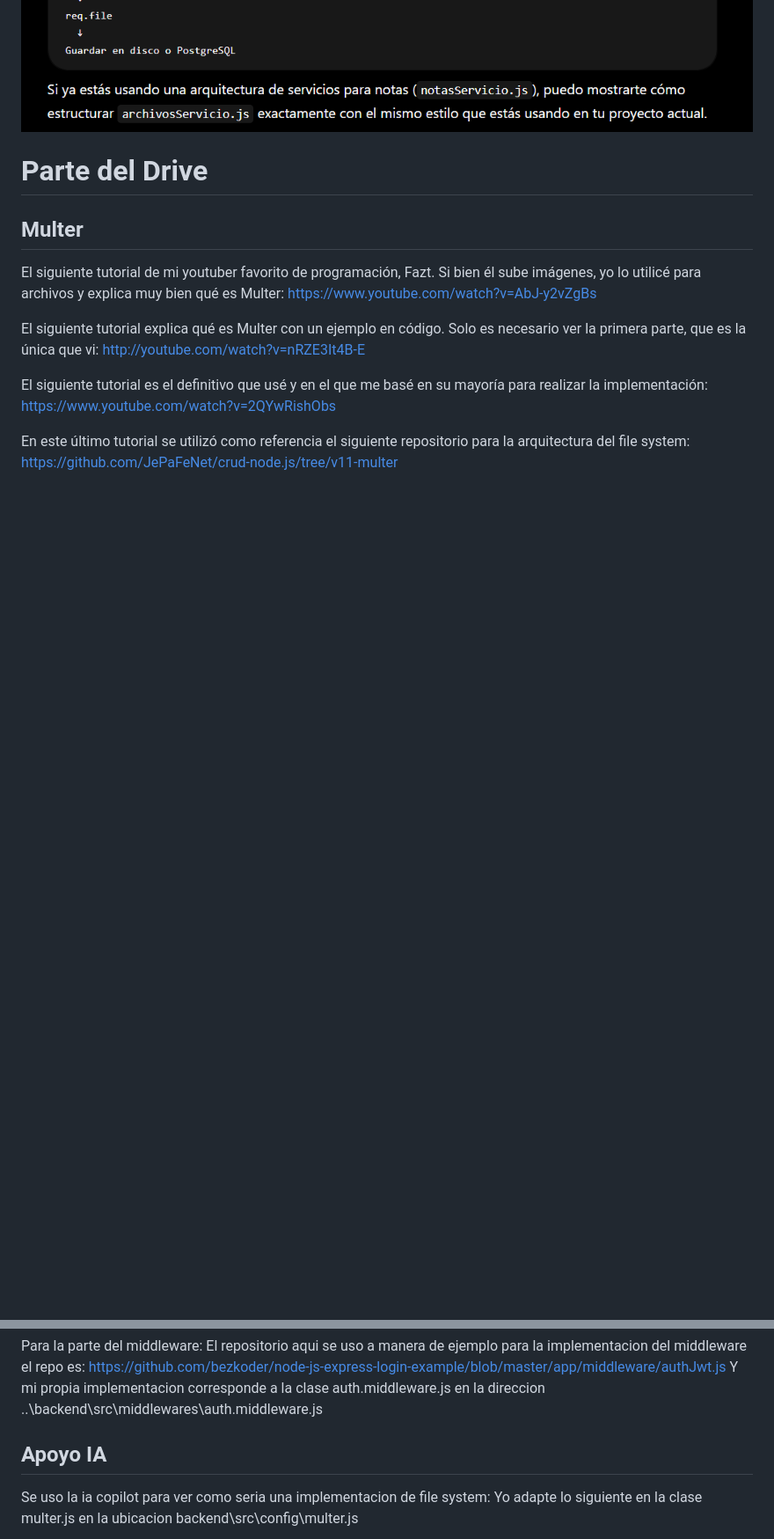
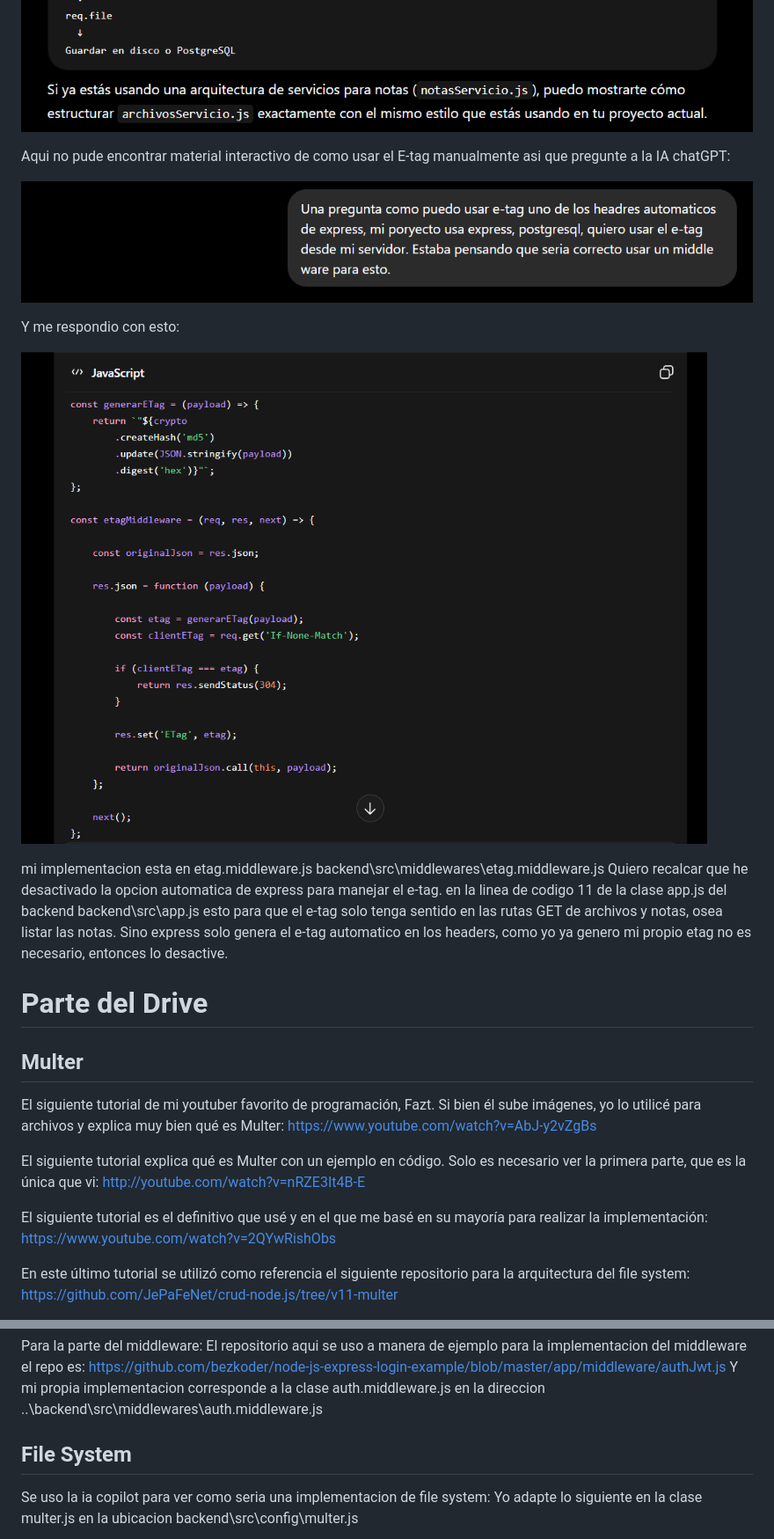
Before and after one commit to MarsMirabalF/proyectoWeb, a Markdown page: README.md, 2 parts joined by grey strips. Shown at 88% size. Drawn GitHub-style; pictures changed too: evidencias/image-1-1.png (added), evidencias/image-1-2.png (added); blank space fills up the shorter version.

```diff
--- a/README.md
+++ b/README.md
@@ -142,6 +142,21 @@ archivos controller.
 ![alt text](evidencias/image-12.png)
 
 
+Aqui no pude encontrar material interactivo de como usar el E-tag manualmente asi que pregunte a la IA chatGPT:
+
+![alt text](evidencias/image-1-1.png)
+
+Y me respondio con esto:
+
+![alt text](evidencias/image-1-2.png)
+
+mi implementacion esta en etag.middleware.js backend\src\middlewares\etag.middleware.js
+Quiero recalcar que he desactivado la opcion automatica de express para manejar el e-tag. en la linea de codigo 11 de la clase
+app.js del backend backend\src\app.js esto para que el e-tag solo tenga sentido en las rutas GET de archivos y notas, osea listar
+las notas. Sino express solo genera el e-tag automatico en los headers, como yo ya genero mi propio etag no es necesario,
+entonces lo desactive.
+
+
 # Parte del Drive
 
 ## Multer
@@ -177,7 +192,7 @@ https://github.com/bezkoder/node-js-express-login-example/blob/master/app/middle
 Y mi propia implementacion corresponde a la clase auth.middleware.js en la direccion ..\backend\src\middlewares\auth.middleware.js
 
 
-## Apoyo IA
+## File System
 Se uso la ia copilot para ver como seria una implementacion de file system:
 Yo adapte lo siguiente en la clase multer.js en la ubicacion backend\src\config\multer.js
 
```
Also changed, not shown: 3 other files.
